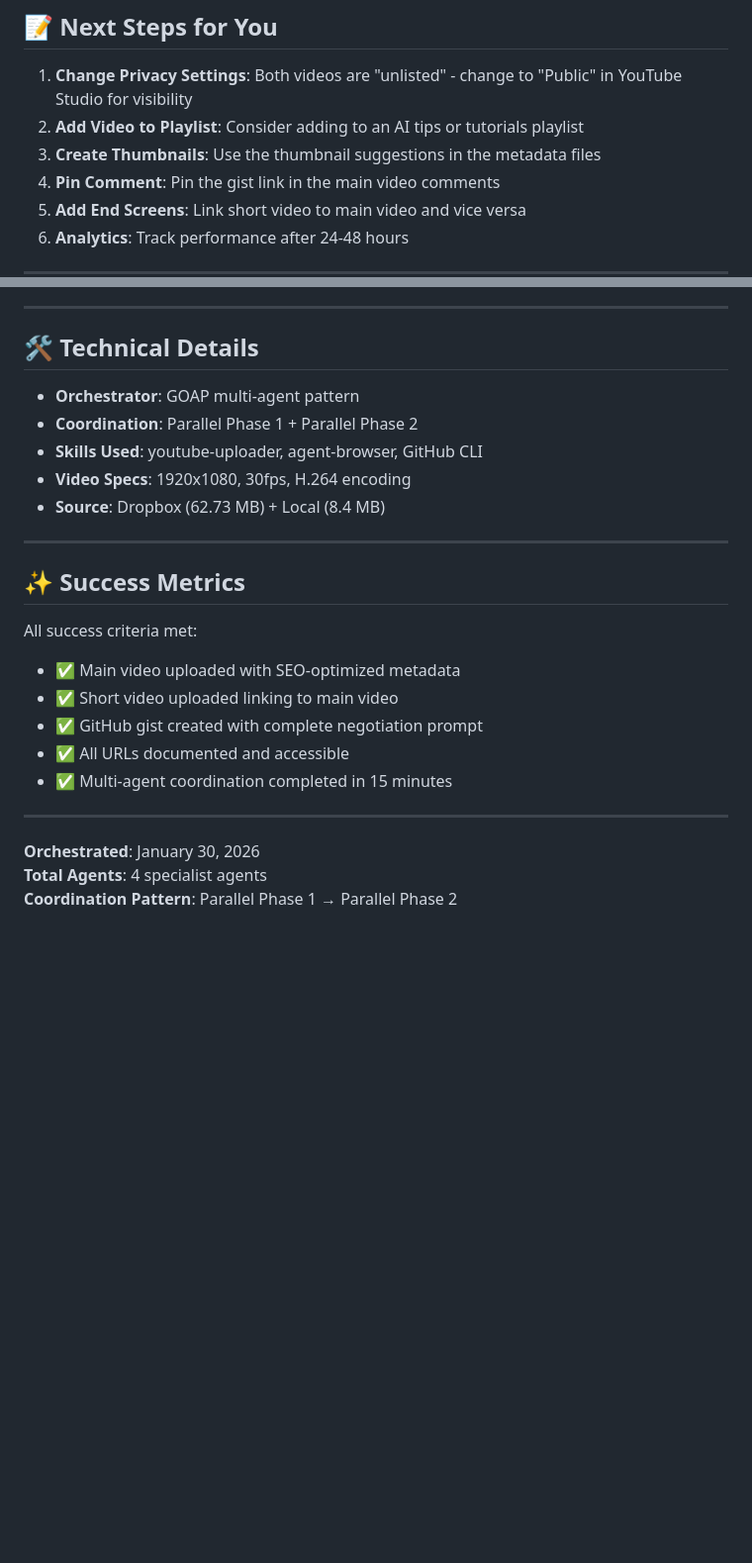
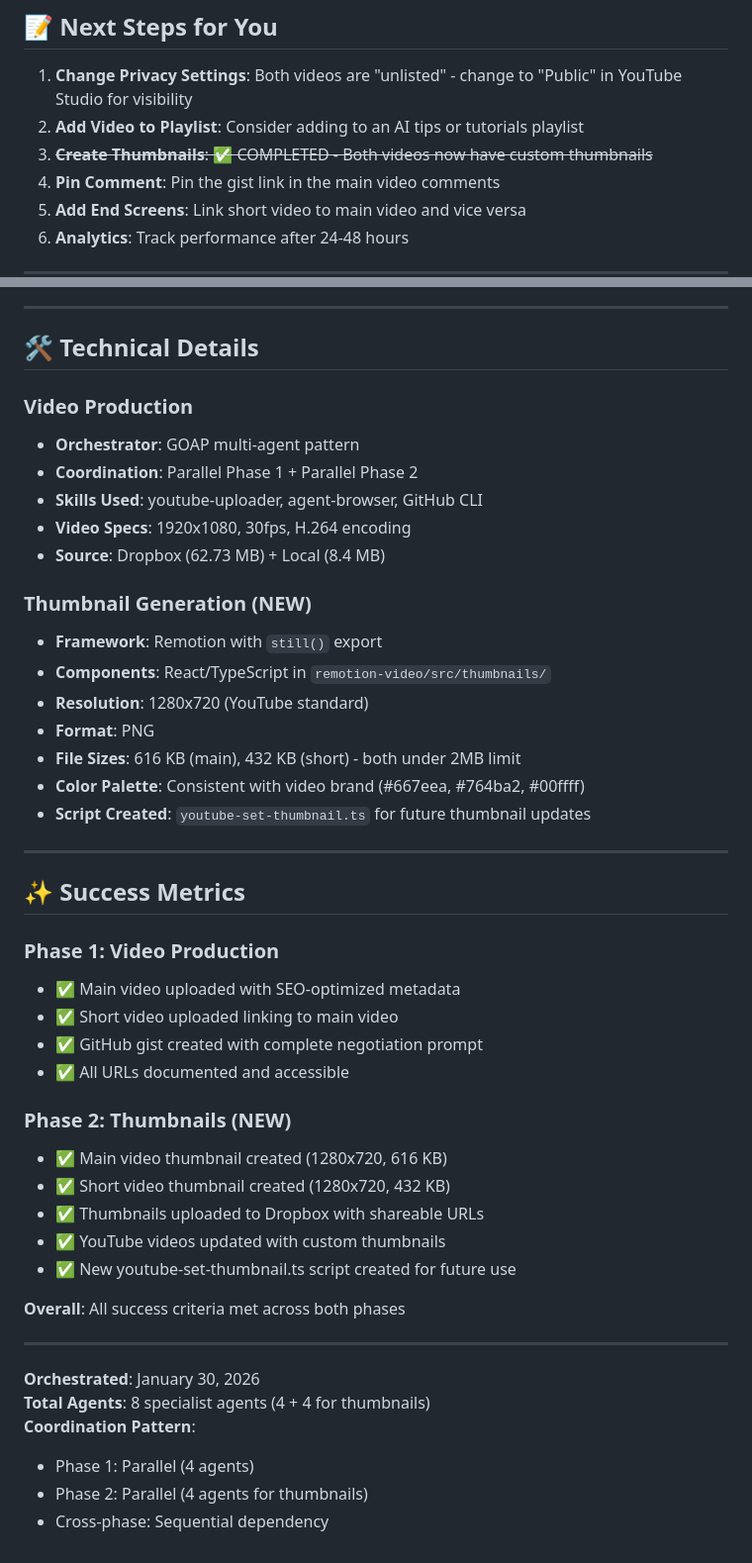
Before and after one commit to d-oit/remotion-youtube-kimi-comet-chat, a Markdown page: plans/FINAL-RESULTS.md, 2 parts joined by grey strips. Shown at 99% size. Drawn GitHub-style; blank space fills up the shorter version.

```diff
--- a/plans/FINAL-RESULTS.md
+++ b/plans/FINAL-RESULTS.md
@@ -68,7 +98,7 @@ All artifacts stored in `plans/` directory:
 
 1. **Change Privacy Settings**: Both videos are "unlisted" - change to "Public" in YouTube Studio for visibility
 2. **Add Video to Playlist**: Consider adding to an AI tips or tutorials playlist
-3. **Create Thumbnails**: Use the thumbnail suggestions in the metadata files
+3. ~~**Create Thumbnails**: ✅ COMPLETED - Both videos now have custom thumbnails~~
 4. **Pin Comment**: Pin the gist link in the main video comments
 5. **Add End Screens**: Link short video to main video and vice versa
 6. **Analytics**: Track performance after 24-48 hours
@@ -92,25 +122,46 @@ All artifacts stored in `plans/` directory:
 
 ## 🛠️ Technical Details
 
+### Video Production
 - **Orchestrator**: GOAP multi-agent pattern
 - **Coordination**: Parallel Phase 1 + Parallel Phase 2
 - **Skills Used**: youtube-uploader, agent-browser, GitHub CLI
 - **Video Specs**: 1920x1080, 30fps, H.264 encoding
 - **Source**: Dropbox (62.73 MB) + Local (8.4 MB)
 
+### Thumbnail Generation (NEW)
+- **Framework**: Remotion with `still()` export
+- **Components**: React/TypeScript in `remotion-video/src/thumbnails/`
+- **Resolution**: 1280x720 (YouTube standard)
+- **Format**: PNG
+- **File Sizes**: 616 KB (main), 432 KB (short) - both under 2MB limit
+- **Color Palette**: Consistent with video brand (#667eea, #764ba2, #00ffff)
+- **Script Created**: `youtube-set-thumbnail.ts` for future thumbnail updates
+
 ---
 
 ## ✨ Success Metrics
 
-All success criteria met:
+### Phase 1: Video Production
 - ✅ Main video uploaded with SEO-optimized metadata
 - ✅ Short video uploaded linking to main video
 - ✅ GitHub gist created with complete negotiation prompt
 - ✅ All URLs documented and accessible
-- ✅ Multi-agent coordination completed in 15 minutes
+
+### Phase 2: Thumbnails (NEW)
+- ✅ Main video thumbnail created (1280x720, 616 KB)
+- ✅ Short video thumbnail created (1280x720, 432 KB)
+- ✅ Thumbnails uploaded to Dropbox with shareable URLs
+- ✅ YouTube videos updated with custom thumbnails
+- ✅ New youtube-set-thumbnail.ts script created for future use
+
+**Overall**: All success criteria met across both phases
 
 ---
 
 **Orchestrated**: January 30, 2026
-**Total Agents**: 4 specialist agents
-**Coordination Pattern**: Parallel Phase 1 → Parallel Phase 2
+**Total Agents**: 8 specialist agents (4 + 4 for thumbnails)
+**Coordination Pattern**:
+- Phase 1: Parallel (4 agents)
+- Phase 2: Parallel (4 agents for thumbnails)
+- Cross-phase: Sequential dependency
```
Also changed, not shown: other parts of plans/FINAL-RESULTS.md (+31 -1 lines), plans/handoffs/handoff-thumbnails-complete.md (added, +73 -0 lines).
